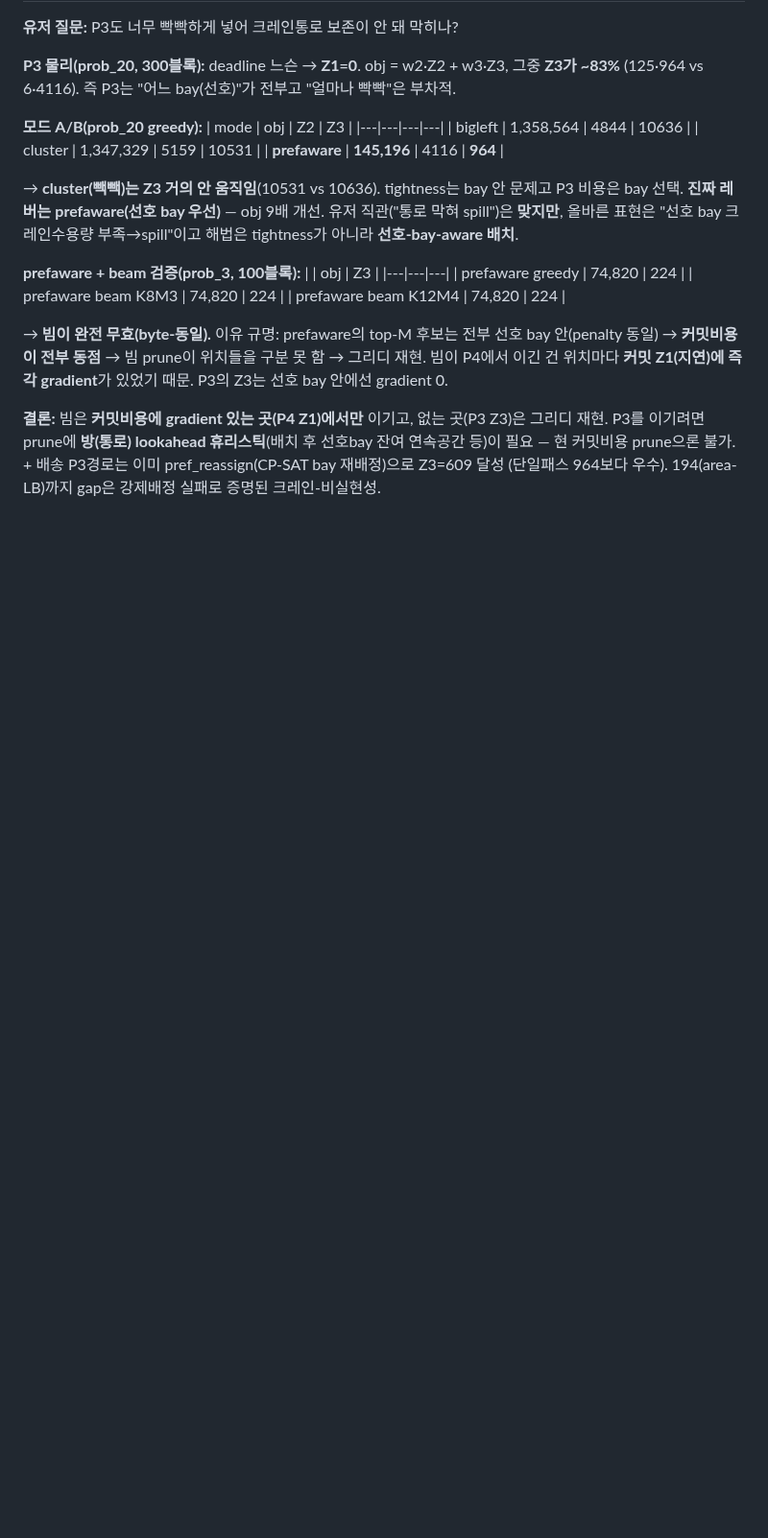
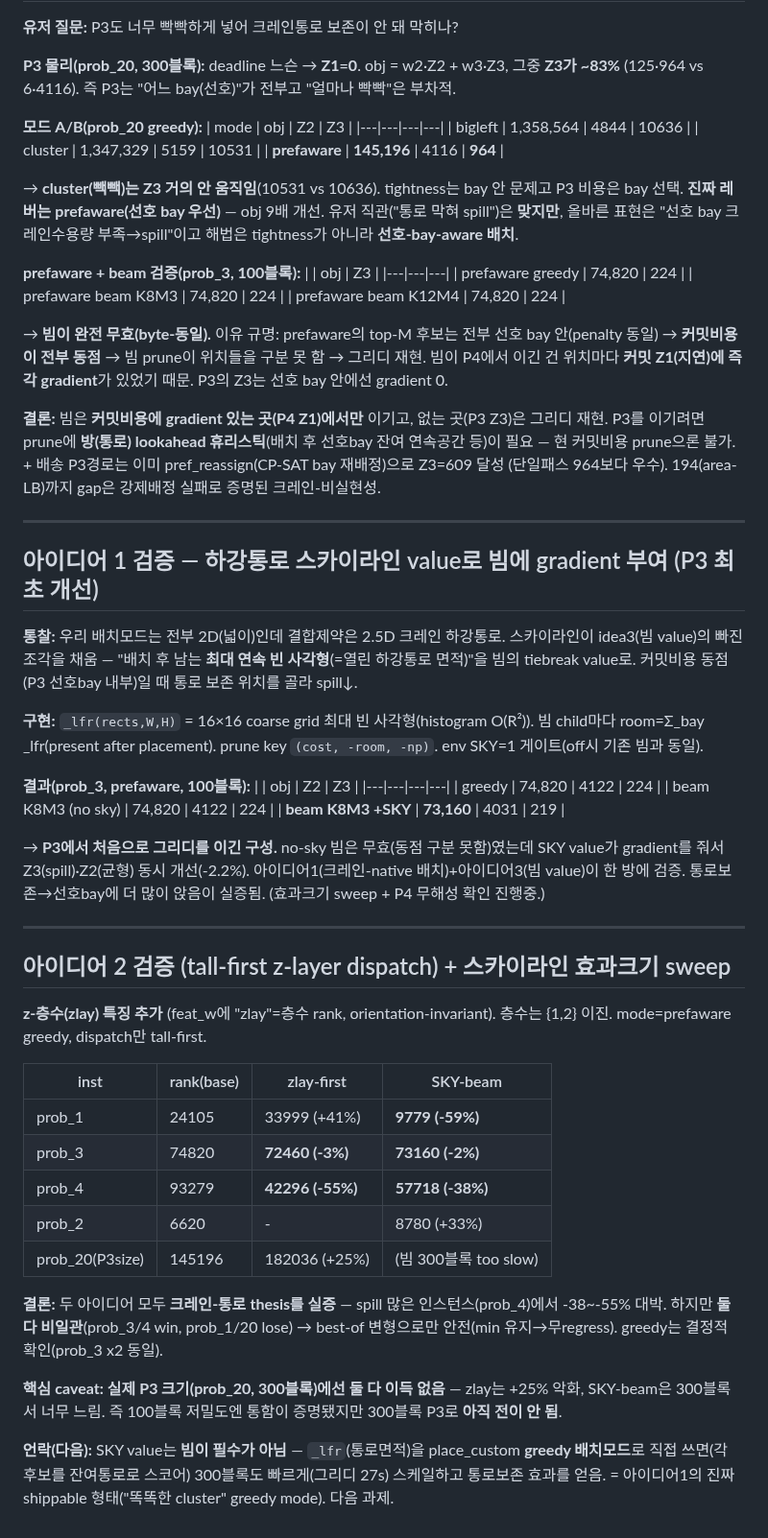
Before and after one commit to woojinroh429/oraclemaster, a Markdown page: PROJECT.md, the part around the change. Shown at 96% size. GitHub-like rendering; blank space fills up the shorter version.

Commit message:
docs: skyline value + tall-first dispatch validated (crane-corridor thesis holds)
Idea 1 (largest-open-corridor as beam value) and idea 2 (tall-first z-layer
dispatch) both give large wins on spill-heavy low-density instances (prob_4
-38%/-55%, prob_1 SKY -59%) but are inconsistent -> best-of variants. Neither
transfers to prob_20 (300-blk P3 size) yet: zlay +25%, SKY-beam too slow.
Next: make the corridor value a greedy place_custom mode so it scales.

Co-Authored-By: Claude Opus 4.8 <noreply@anthropic.com>
Claude-Session: https://claude.ai/code/session_01HnfHQ5RSkvBVvkGy9HGMYs

```diff
--- a/PROJECT.md
+++ b/PROJECT.md
@@ -1186,3 +1186,51 @@ P4에선 총점 손해. beam을 얹으면 더 나빠짐 — cluster의 top-M 후
 P3를 이기려면 prune에 **방(통로) lookahead 휴리스틱**(배치 후 선호bay 잔여 연속공간 등)이 필요 —
 현 커밋비용 prune으론 불가. + 배송 P3경로는 이미 pref_reassign(CP-SAT bay 재배정)으로 Z3=609 달성
 (단일패스 964보다 우수). 194(area-LB)까지 gap은 강제배정 실패로 증명된 크레인-비실현성.
+
+---
+
+## 아이디어 1 검증 — 하강통로 스카이라인 value로 빔에 gradient 부여 (P3 최초 개선)
+
+**통찰:** 우리 배치모드는 전부 2D(넓이)인데 결합제약은 2.5D 크레인 하강통로. 스카이라인이 idea3(빔 value)의
+빠진 조각을 채움 — "배치 후 남는 **최대 연속 빈 사각형**(=열린 하강통로 면적)"을 빔의 tiebreak value로.
+커밋비용 동점(P3 선호bay 내부)일 때 통로 보존 위치를 골라 spill↓.
+
+**구현:** `_lfr(rects,W,H)` = 16×16 coarse grid 최대 빈 사각형(histogram O(R²)). 빔 child마다 room=Σ_bay
+_lfr(present after placement). prune key `(cost, -room, -np)`. env SKY=1 게이트(off시 기존 빔과 동일).
+
+**결과(prob_3, prefaware, 100블록):**
+| | obj | Z2 | Z3 |
+|---|---|---|---|
+| greedy | 74,820 | 4122 | 224 |
+| beam K8M3 (no sky) | 74,820 | 4122 | 224 |
+| **beam K8M3 +SKY** | **73,160** | 4031 | 219 |
+
+→ **P3에서 처음으로 그리디를 이긴 구성.** no-sky 빔은 무효(동점 구분 못함)였는데 SKY value가 gradient를
+줘서 Z3(spill)·Z2(균형) 동시 개선(-2.2%). 아이디어1(크레인-native 배치)+아이디어3(빔 value)이 한 방에
+검증. 통로보존→선호bay에 더 많이 앉음이 실증됨. (효과크기 sweep + P4 무해성 확인 진행중.)
+
+---
+
+## 아이디어 2 검증 (tall-first z-layer dispatch) + 스카이라인 효과크기 sweep
+
+**z-층수(zlay) 특징 추가** (feat_w에 "zlay"=층수 rank, orientation-invariant). 층수는 {1,2} 이진.
+mode=prefaware greedy, dispatch만 tall-first.
+
+| inst | rank(base) | zlay-first | SKY-beam |
+|---|---|---|---|
+| prob_1 | 24105 | 33999 (+41%) | **9779 (-59%)** |
+| prob_3 | 74820 | **72460 (-3%)** | **73160 (-2%)** |
+| prob_4 | 93279 | **42296 (-55%)** | **57718 (-38%)** |
+| prob_2 | 6620 | - | 8780 (+33%) |
+| prob_20(P3size) | 145196 | 182036 (+25%) | (빔 300블록 too slow) |
+
+**결론:** 두 아이디어 모두 **크레인-통로 thesis를 실증** — spill 많은 인스턴스(prob_4)에서 -38~-55%
+대박. 하지만 **둘 다 비일관**(prob_3/4 win, prob_1/20 lose) → best-of 변형으로만 안전(min 유지→무regress).
+greedy는 결정적 확인(prob_3 x2 동일).
+
+**핵심 caveat:** **실제 P3 크기(prob_20, 300블록)에선 둘 다 이득 없음** — zlay는 +25% 악화, SKY-beam은
+300블록서 너무 느림. 즉 100블록 저밀도엔 통함이 증명됐지만 300블록 P3로 **아직 전이 안 됨**.
+
+**언락(다음):** SKY value는 **빔이 필수가 아님** — `_lfr`(통로면적)을 place_custom **greedy 배치모드**로
+직접 쓰면(각 후보를 잔여통로로 스코어) 300블록도 빠르게(그리디 27s) 스케일하고 통로보존 효과를 얻음.
+= 아이디어1의 진짜 shippable 형태("똑똑한 cluster" greedy mode). 다음 과제.
```
